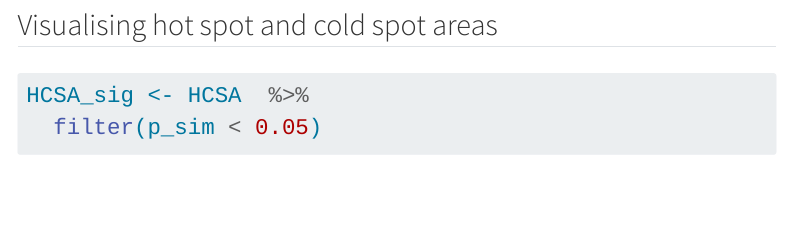
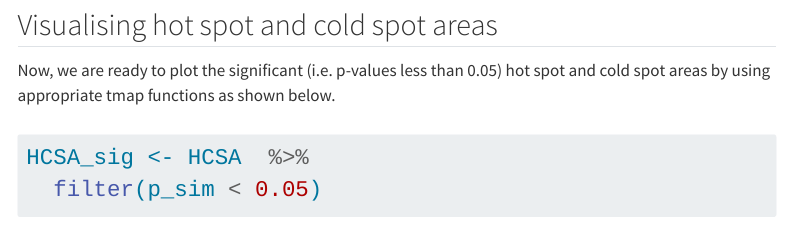
Before and after one commit to tskam/IS415-GAA, a Quarto document (In-class_Ex/In-class_Ex07/In-class_Ex07-GLSA.qmd): the page in a window 1100 px wide, from 11980 px down. Rendered offline with R 4.5, knitr and Pandoc in place of Quarto, with nearby package versions; some code elsewhere in the file could not run offline; menus at the side of the page are left out; long lines of code are wrapped.

Commit message:
Commit after revising In-class Exercise 7: GLSA

````diff
--- a/In-class_Ex/In-class_Ex07/In-class_Ex07-GLSA.qmd
+++ b/In-class_Ex/In-class_Ex07/In-class_Ex07-GLSA.qmd
@@ -421,6 +421,8 @@ tmap_arrange(map1, map2, ncol = 2)
 
 ## Visualising hot spot and cold spot areas
 
+Now, we are ready to plot the significant (i.e. p-values less than 0.05) hot spot and cold spot areas by using appropriate tmap functions as shown below.
+
 ::: {style="font-size: 1.5em"}
 ```{r}
 HCSA_sig <- HCSA  %>%
````
Also changed, not shown: In-class_Ex/In-class_Ex07/In-class_Ex07-GLSA.qmd (2 more changed lines), 2 other files.
